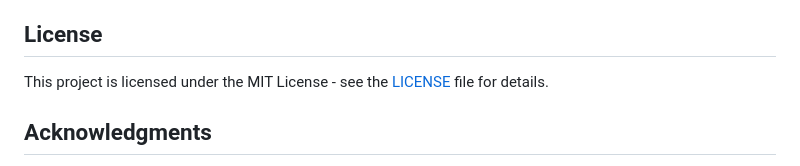
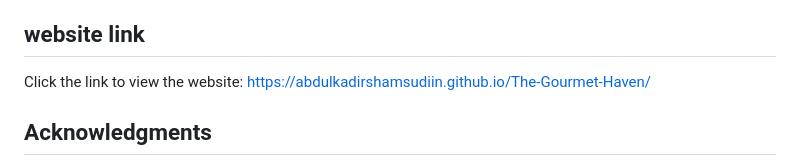
Before and after one commit to abdulkadirshamsudiin/The-Gourmet-Haven, a Markdown page: README.md, the part around the change. Rendered like a GitHub page.

```diff
--- a/README.md
+++ b/README.md
@@ -103,9 +103,10 @@ gourmet-haven/
 4. Push to the branch (`git push origin feature/AmazingFeature`)
 5. Open a Pull Request
 
-## License
+## website link
 
-This project is licensed under the MIT License - see the [LICENSE](LICENSE) file for details.
+Click the link to view the website: https://abdulkadirshamsudiin.github.io/The-Gourmet-Haven/
+
 
 ## Acknowledgments
 
```
